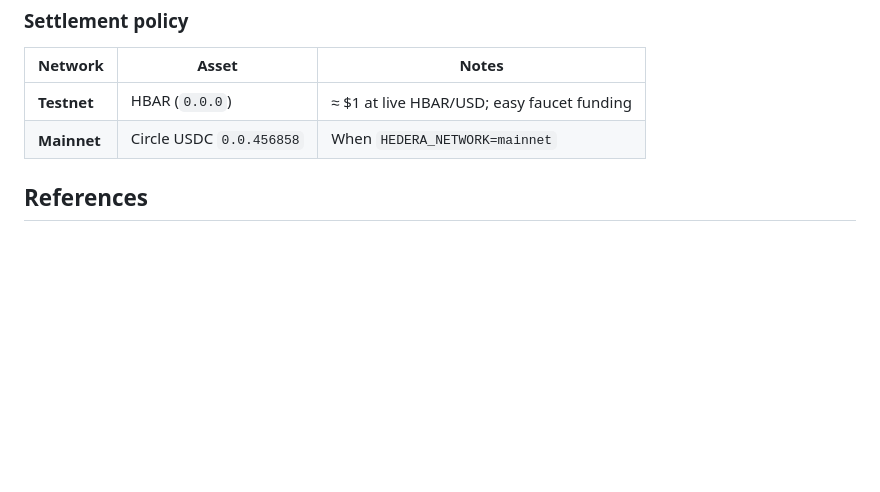
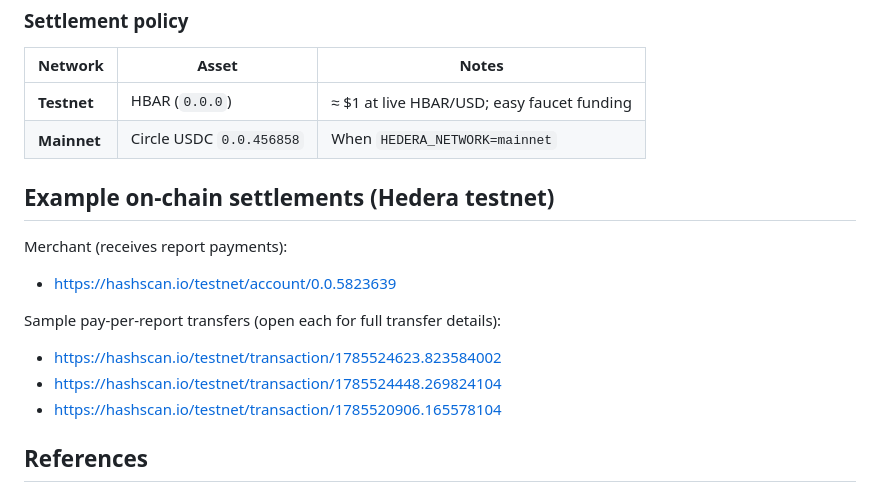
Before and after one commit to seapilot33/whg-x402-pay-per-report, a Markdown page: README.md, the part around the change. Drawn GitHub-style; blank space fills up the shorter version.

Commit message:
Document example testnet HashScan merchant and payment transactions.
Public explorer links for bounty verification of on-chain pay-per-report settlements.

```diff
--- a/README.md
+++ b/README.md
@@ -88,6 +88,18 @@ Returns list price (1 USDC), HBAR equivalent, merchant, facilitator, and `accept
 | **Testnet** | HBAR (`0.0.0`) | ≈ $1 at live HBAR/USD; easy faucet funding |
 | **Mainnet** | Circle USDC `0.0.456858` | When `HEDERA_NETWORK=mainnet` |
 
+## Example on-chain settlements (Hedera testnet)
+
+Merchant (receives report payments):
+
+- https://hashscan.io/testnet/account/0.0.5823639
+
+Sample pay-per-report transfers (open each for full transfer details):
+
+- https://hashscan.io/testnet/transaction/1785524623.823584002
+- https://hashscan.io/testnet/transaction/1785524448.269824104
+- https://hashscan.io/testnet/transaction/1785520906.165578104
+
 ## References
 
 - [Hedera x402 docs](https://docs.hedera.com/solutions/ai/x402)
```
